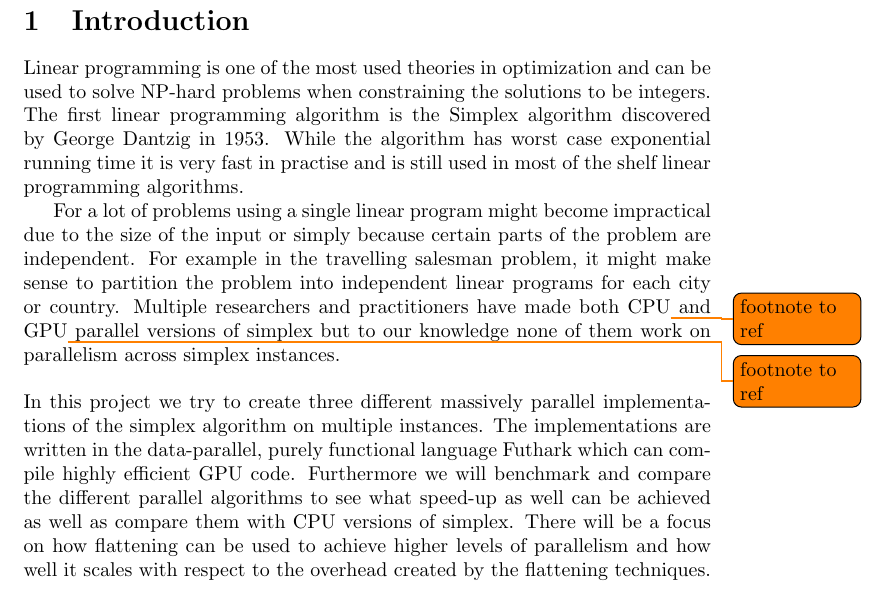
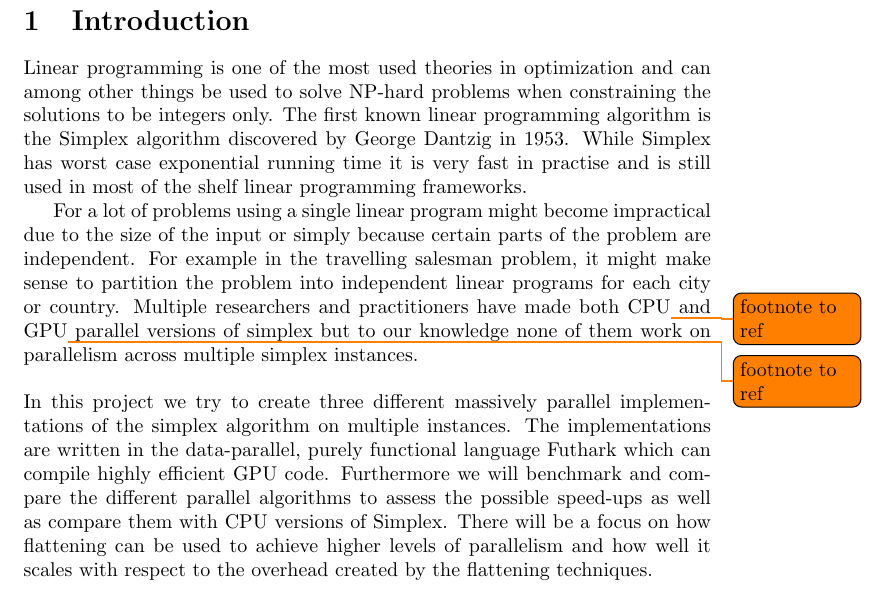
Before and after one commit to anders-wind/GPU-Simplex, a LaTeX document (Doc/report.tex, which reads Doc/introduction.tex): part of page 2 of 14, cut so that both start at the same text. Compiled offline with pdfLaTeX.

Commit message:
small introduction fixes

```diff
--- a/Doc/introduction.tex
+++ b/Doc/introduction.tex
@@ -1,7 +1,7 @@
 % !TeX spellcheck=en_GB
 \section{Introduction}
-Linear programming is one of the most used theories in optimization and can be used to solve NP-hard problems when constraining the solutions to be integers. The first linear programming algorithm is the Simplex algorithm discovered by George Dantzig in 1953. While the algorithm has worst case exponential running time it is very fast in practise and is still used in most of the shelf linear programming algorithms.
+Linear programming is one of the most used theories in optimization and can among other things be used to solve NP-hard problems when constraining the solutions to be integers only. The first known linear programming algorithm is the Simplex algorithm discovered by George Dantzig in 1953. While Simplex has worst case exponential running time it is very fast in practise and is still used in most of the shelf linear programming frameworks.
 
-For a lot of problems using a single linear program might become impractical due to the size of the input or simply because certain parts of the problem are independent. For example in the travelling salesman problem, it might make sense to partition the problem into independent linear programs for each city or country. Multiple researchers and practitioners have made both CPU\todo{footnote to ref} and GPU\todo{footnote to ref} parallel versions of simplex but to our knowledge none of them work on parallelism across simplex instances.
+For a lot of problems using a single linear program might become impractical due to the size of the input or simply because certain parts of the problem are independent. For example in the travelling salesman problem, it might make sense to partition the problem into independent linear programs for each city or country. Multiple researchers and practitioners have made both CPU\todo{footnote to ref} and GPU\todo{footnote to ref} parallel versions of simplex but to our knowledge none of them work on parallelism across multiple simplex instances.
 
-\newpar In this project we try to create three different massively parallel implementations of the simplex algorithm on multiple instances. The implementations are written in the data-parallel, purely functional language Futhark which can compile highly efficient GPU code. Furthermore we will benchmark and compare the different parallel algorithms to see what speed-up as well can be achieved as well as compare them with CPU versions of simplex. There will be a focus on how flattening can be used to achieve higher levels of parallelism and how well it scales with respect to the overhead created by the flattening techniques.
+\newpar In this project we try to create three different massively parallel implementations of the simplex algorithm on multiple instances. The implementations are written in the data-parallel, purely functional language Futhark which can compile highly efficient GPU code. Furthermore we will benchmark and compare the different parallel algorithms to assess the possible speed-ups as well as compare them with CPU versions of Simplex. There will be a focus on how flattening can be used to achieve higher levels of parallelism and how well it scales with respect to the overhead created by the flattening techniques.
```
